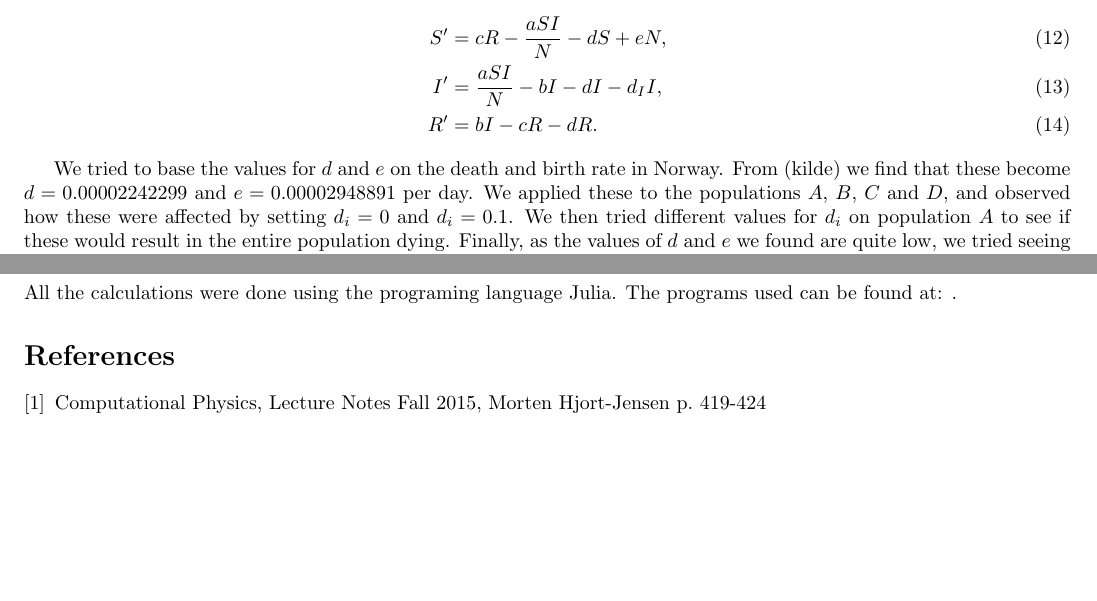
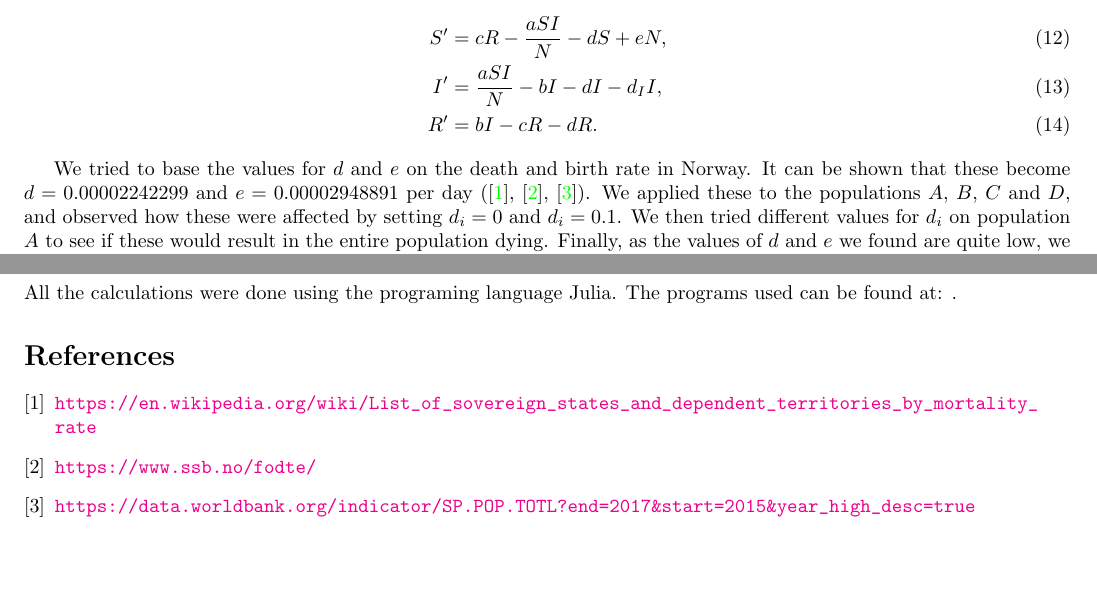
Before and after one commit to UlrikSeip/Projects, a LaTeX paper (prosjekt5/LaTex/project5.tex): two parts of pages 2 and 14 of 14, joined at a grey line, cut so that both start at the same text. Compiled offline with pdfLaTeX.

Commit message:
små endringer

```diff
--- a/prosjekt5/LaTex/project5.tex
+++ b/prosjekt5/LaTex/project5.tex
@@ -129,7 +129,7 @@ I ^ { \prime } & = \frac { a S I } { N } - b I - d I - d _ { I } I, \\
 R ^ { \prime } & = b I - c R - d R.
 \end{align}
 
-We tried to base the values for $d$ and $e$ on the death and birth rate in Norway. From (kilde) we find that these become $d=0.00002242299$ and $e=0.00002948891$ per day. We applied these to the populations $A$, $B$, $C$ and $D$, and observed how these were affected by setting $d_i=0$ and $d_i=0.1$. We then tried different values for $d_i$ on population $A$ to see if these would result in the entire population dying. Finally, as the values of $d$ and $e$ we found are quite low, we tried seeing how population $B$ would be affected by increasing these by a factor of 1000, 2000 and 10000.
+We tried to base the values for $d$ and $e$ on the death and birth rate in Norway. It can be shown that these become $d=0.00002242299$ and $e=0.00002948891$ per day  (\cite{wiki-d.rate}, \cite{ssb-f.rate}, \cite{wb-bef}). We applied these to the populations $A$, $B$, $C$ and $D$, and observed how these were affected by setting $d_i=0$ and $d_i=0.1$. We then tried different values for $d_i$ on population $A$ to see if these would result in the entire population dying. Finally, as the values of $d$ and $e$ we found are quite low, we tried seeing how population $B$ would be affected by increasing these by a factor of 1000, 2000 and 10000.
 
 
 \subsubsection{Seasonal Variation}
@@ -425,8 +425,14 @@ All the calculations were done using the programing language Julia. The programs
 
 %\section{REFERENCES}
 \begin{thebibliography}{9}
-	\bibitem{lecture notes}
-	Computational Physics, Lecture Notes Fall 2015, Morten Hjort-Jensen p. 419-424
+%	\bibitem{lecture notes}
+%	Computational Physics, Lecture Notes Fall 2015, Morten Hjort-Jensen p. 419-424
+	\bibitem{wiki-d.rate}
+	\url{https://en.wikipedia.org/wiki/List_of_sovereign_states_and_dependent_territories_by_mortality_rate}
+	\bibitem{ssb-f.rate}
+	\url{https://www.ssb.no/fodte/}
+	\bibitem{wb-bef}
+	\url{https://data.worldbank.org/indicator/SP.POP.TOTL?end=2017&start=2015&year_high_desc=true}
 \end{thebibliography}
 
 
```
Also changed, not shown: prosjekt5/LaTex/project5.pdf.
